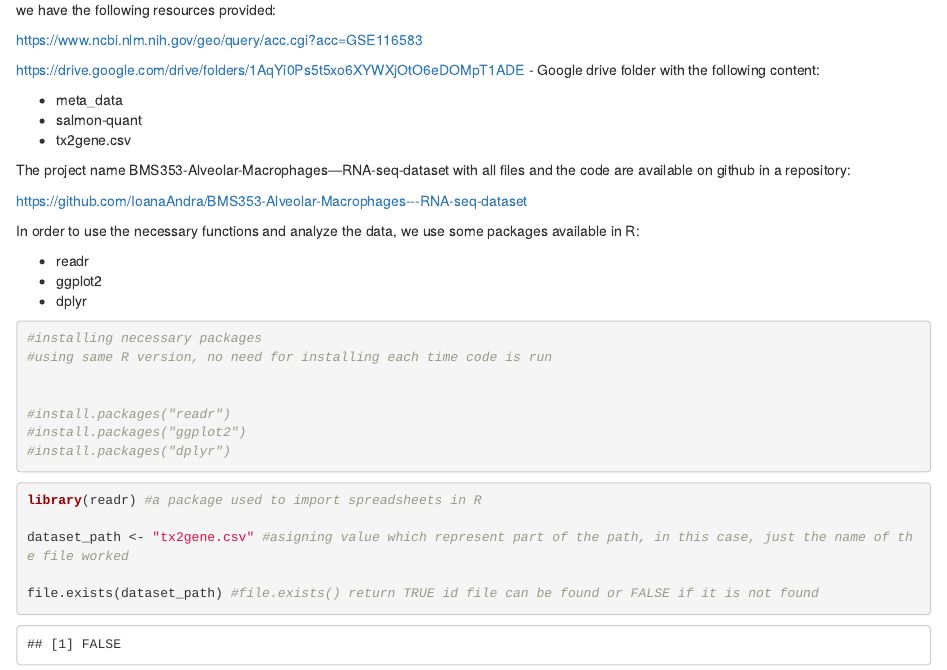
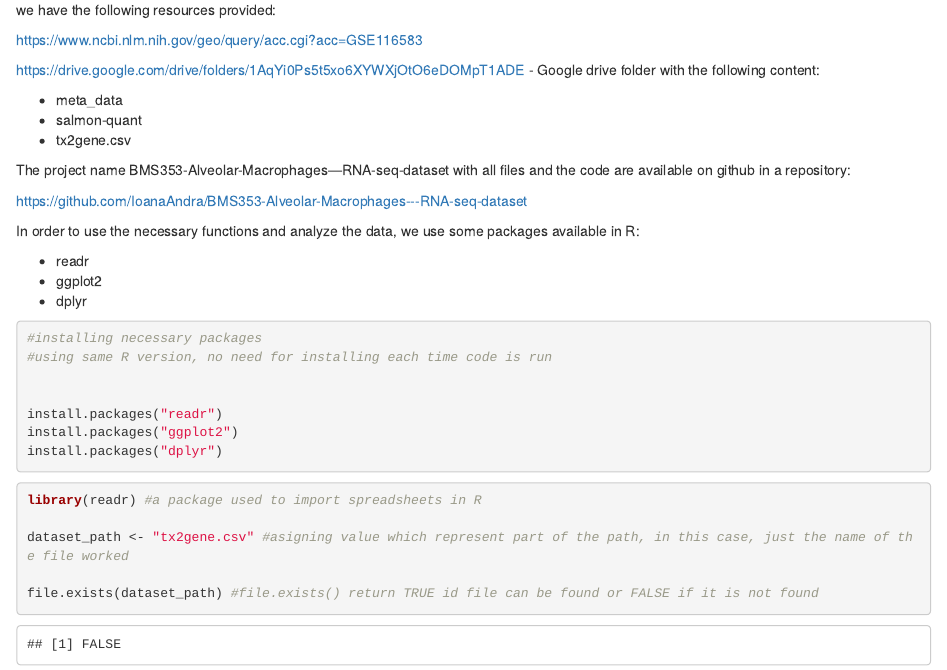
Before and after one commit to IoanaAndra/BMS353-Alveolar-Macrophages---RNA-seq-dataset, an R Markdown document (BMS353 - 180166459 - document.Rmd): the page in a window 1100 px wide, from 1600 px down. Rendered offline with R 4.5, knitr and Pandoc, with nearby package versions; drawn as R Markdown's standard HTML page in place of the format the file asks for; some code elsewhere in the file could not run offline.

Commit message:
updated .rmd file

```diff
--- a/BMS353 - 180166459 - document.Rmd
+++ b/BMS353 - 180166459 - document.Rmd
@@ -75,9 +75,9 @@ In order to use the necessary functions and analyze the data, we use some packag
 #using same R version, no need for installing each time code is run
 
 
-#install.packages("readr")
-#install.packages("ggplot2")
-#install.packages("dplyr")
+install.packages("readr")
+install.packages("ggplot2")
+install.packages("dplyr")
 
 
 
```
Also changed, not shown: BMS353 - 180166459 - document.Rmd (6 more changed lines), 1 other file.
